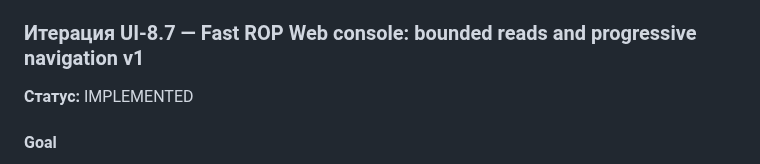
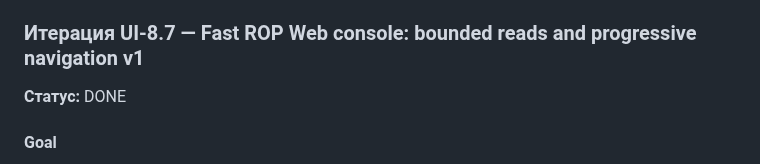
Before and after one commit to beesyst/beeagent, a Markdown page: docs/product/ui_roadmap.md, the part around the change. Rendered like a GitHub page.

Commit message:
chore: update roadmap

```diff
--- a/docs/product/ui_roadmap.md
+++ b/docs/product/ui_roadmap.md
@@ -2972,7 +2972,7 @@ resource access = scopes
 
 ### Итерация UI-8.7 — Fast ROP Web console: bounded reads and progressive navigation v1
 
-**Статус:** IMPLEMENTED
+**Статус:** DONE
 
 #### Goal
 
```
